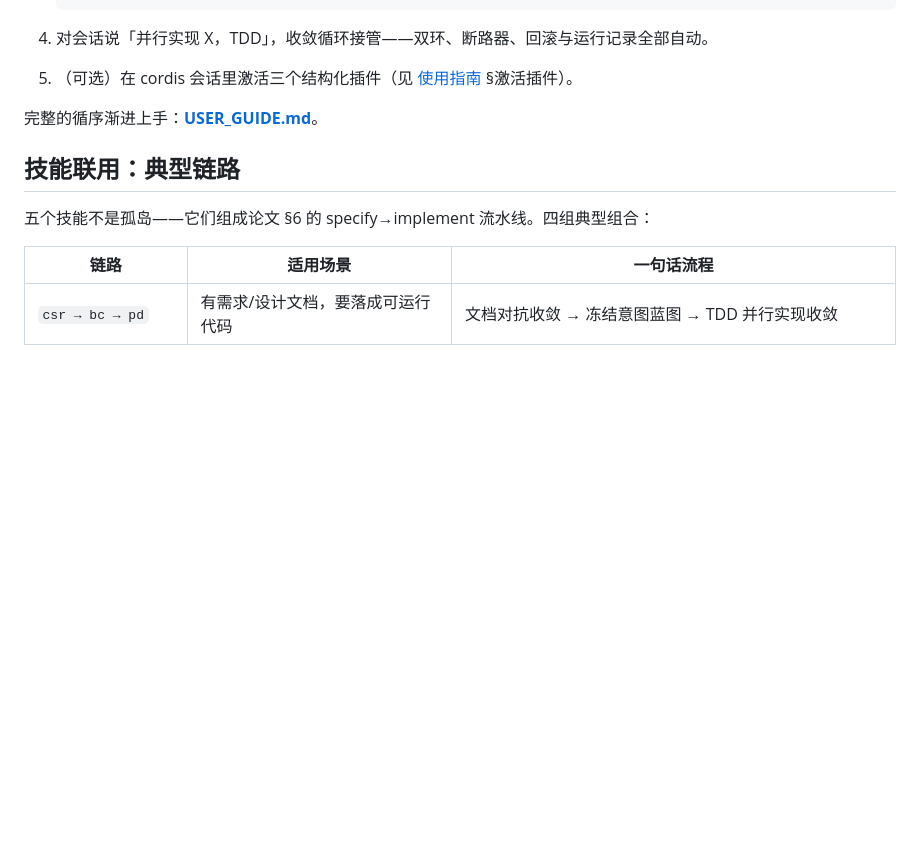
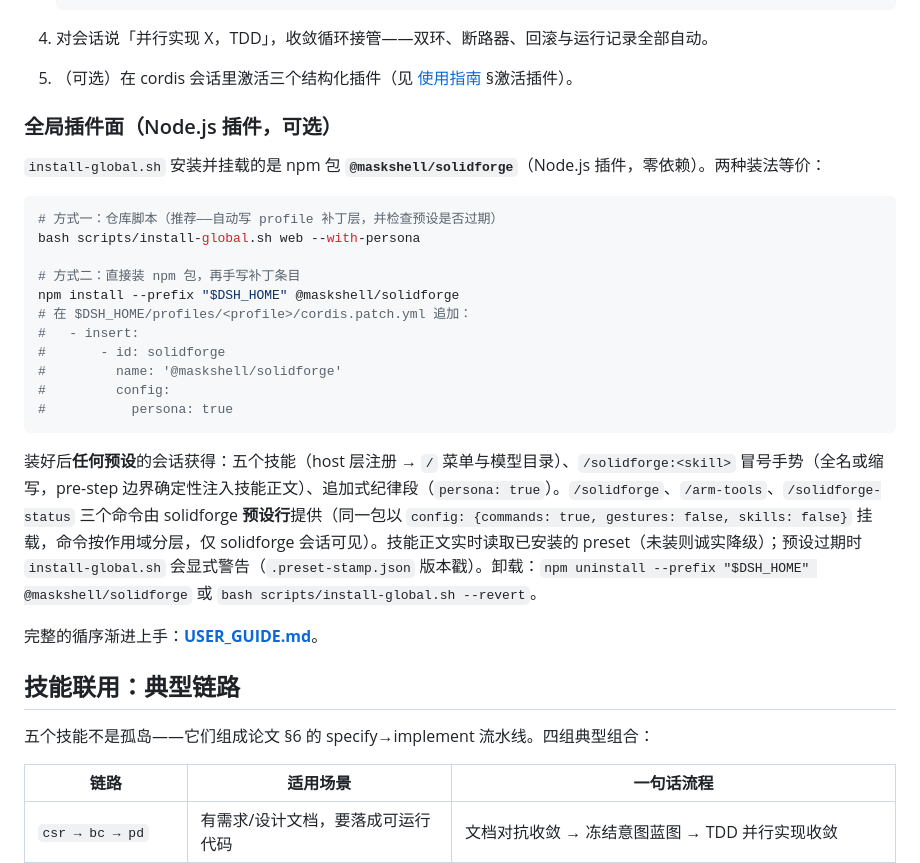
Before and after one commit to maskshell/solidforge-dsh, a Markdown page: README.md, the part around the change. GitHub-like rendering; blank space fills up the shorter version.

````diff
--- a/README.md
+++ b/README.md
@@ -52,6 +52,26 @@ bash scripts/install-global.sh # 可选：全局插件面 → 任何预设的会
 
 3. 对会话说「并行实现 X，TDD」，收敛循环接管——双环、断路器、回滚与运行记录全部自动。
 4. （可选）在 cordis 会话里激活三个结构化插件（见 [使用指南](USER_GUIDE.md) §激活插件）。
+
+### 全局插件面（Node.js 插件，可选）
+
+`install-global.sh` 安装并挂载的是 npm 包 **`@maskshell/solidforge`**（Node.js 插件，零依赖）。两种装法等价：
+
+```bash
+# 方式一：仓库脚本（推荐——自动写 profile 补丁层，并检查预设是否过期）
+bash scripts/install-global.sh web --with-persona
+
+# 方式二：直接装 npm 包，再手写补丁条目
+npm install --prefix "$DSH_HOME" @maskshell/solidforge
+# 在 $DSH_HOME/profiles/<profile>/cordis.patch.yml 追加：
+#   - insert:
+#       - id: solidforge
+#         name: '@maskshell/solidforge'
+#         config:
+#           persona: true
+```
+
+装好后**任何预设**的会话获得：五个技能（host 层注册 → `/` 菜单与模型目录）、`/solidforge:<skill>` 冒号手势（全名或缩写，pre-step 边界确定性注入技能正文）、追加式纪律段（`persona: true`）。`/solidforge`、`/arm-tools`、`/solidforge-status` 三个命令由 solidforge **预设行**提供（同一包以 `config: {commands: true, gestures: false, skills: false}` 挂载，命令按作用域分层，仅 solidforge 会话可见）。技能正文实时读取已安装的 preset（未装则诚实降级）；预设过期时 `install-global.sh` 会显式警告（`.preset-stamp.json` 版本戳）。卸载：`npm uninstall --prefix "$DSH_HOME" @maskshell/solidforge` 或 `bash scripts/install-global.sh --revert`。
 
 完整的循序渐进上手：**[USER_GUIDE.md](USER_GUIDE.md)**。
 
````
Also changed, not shown: README.en.md (+21 -0 lines).
